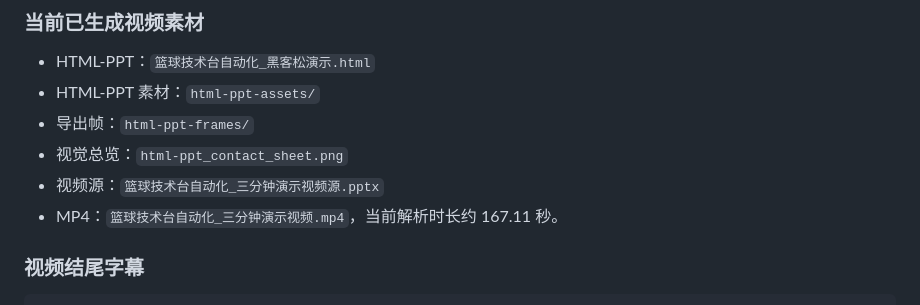
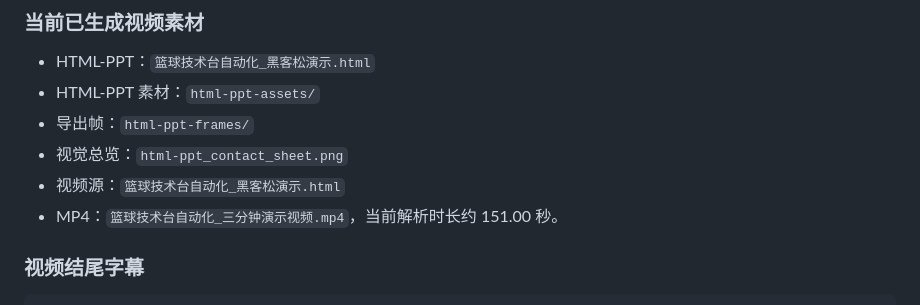
Before and after one commit to INTERPUT/basketball-scorekeeper-miniapp, a Markdown page: 黑客松参赛区/最终提交材料/07_视频Demo与进度截图方案.md, the part around the change. Drawn GitHub-style.

```diff
--- a/黑客松参赛区/最终提交材料/07_视频Demo与进度截图方案.md
+++ b/黑客松参赛区/最终提交材料/07_视频Demo与进度截图方案.md
@@ -64,8 +64,8 @@
 - HTML-PPT 素材：`html-ppt-assets/`
 - 导出帧：`html-ppt-frames/`
 - 视觉总览：`html-ppt_contact_sheet.png`
-- 视频源：`篮球技术台自动化_三分钟演示视频源.pptx`
-- MP4：`篮球技术台自动化_三分钟演示视频.mp4`，当前解析时长约 167.11 秒。
+- 视频源：`篮球技术台自动化_黑客松演示.html`
+- MP4：`篮球技术台自动化_三分钟演示视频.mp4`，当前解析时长约 151.00 秒。
 
 ### 视频结尾字幕
 
```
Also changed, not shown: 黑客松参赛区/最终提交材料/00_最终提交清单.md (+2 -2 lines), 黑客松参赛区/最终提交材料/08_演示视频录制记录.md (+9 -9 lines).
